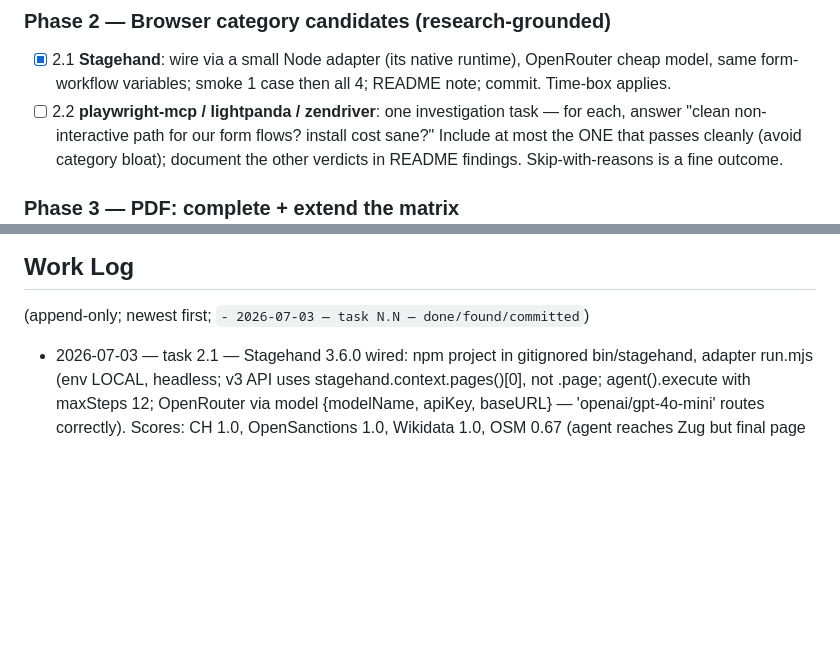
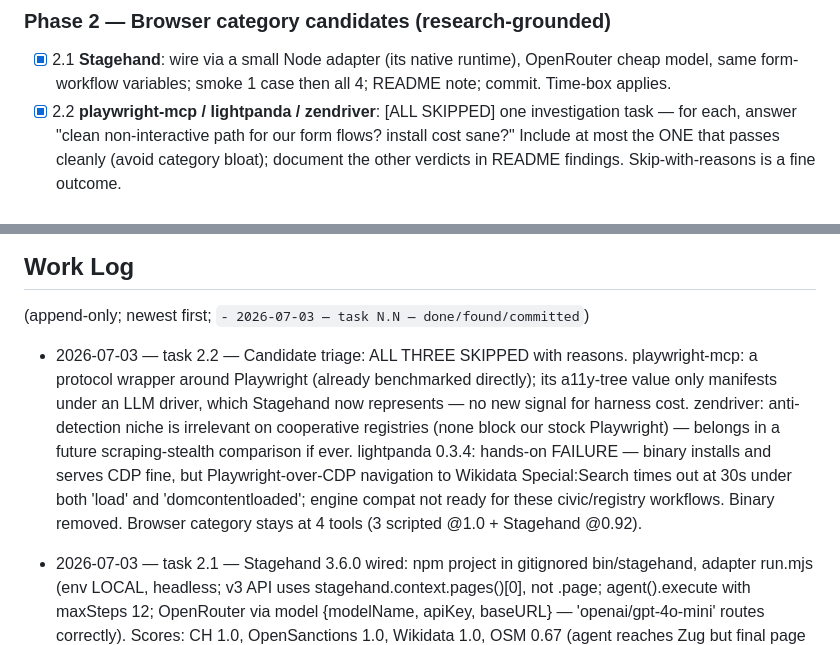
Before and after one commit to buriedsignals/benchmarks, a Markdown page: LOOP.md, 2 parts joined by grey strips. Rendered like a GitHub page; blank space fills up the shorter version.

Commit message:
Browser candidate triage: Stagehand in, playwright-mcp/zendriver/lightpanda out with reasons
LOOP.md 2.2. lightpanda verdict is hands-on: serves CDP but cannot
navigate Wikidata under load or domcontentloaded within 30s. The others
add no signal this category does not already measure.

Co-Authored-By: Claude Fable 5 <noreply@anthropic.com>

```diff
--- a/LOOP.md
+++ b/LOOP.md
@@ -100,7 +100,7 @@ matrix, missing category candidates); (4) add structural guards so the June rot
 - [x] 2.1 **Stagehand**: wire via a small Node adapter (its native runtime), OpenRouter
       cheap model, same form-workflow variables; smoke 1 case then all 4; README note;
       commit. Time-box applies.
-- [ ] 2.2 **playwright-mcp / lightpanda / zendriver**: one investigation task — for each,
+- [x] 2.2 **playwright-mcp / lightpanda / zendriver**: [ALL SKIPPED] one investigation task — for each,
       answer "clean non-interactive path for our form flows? install cost sane?" Include
       at most the ONE that passes cleanly (avoid category bloat); document the other
       verdicts in README findings. Skip-with-reasons is a fine outcome.
@@ -154,6 +154,8 @@ matrix, missing category candidates); (4) add structural guards so the June rot
 
 (append-only; newest first; `- 2026-07-03 — task N.N — done/found/committed`)
 
+- 2026-07-03 — task 2.2 — Candidate triage: ALL THREE SKIPPED with reasons. playwright-mcp: a protocol wrapper around Playwright (already benchmarked directly); its a11y-tree value only manifests under an LLM driver, which Stagehand now represents — no new signal for harness cost. zendriver: anti-detection niche is irrelevant on cooperative registries (none block our stock Playwright) — belongs in a future scraping-stealth comparison if ever. lightpanda 0.3.4: hands-on FAILURE — binary installs and serves CDP fine, but Playwright-over-CDP navigation to Wikidata Special:Search times out at 30s under both 'load' and 'domcontentloaded'; engine compat not ready for these civic/registry workflows. Binary removed. Browser category stays at 4 tools (3 scripted @1.0 + Stagehand @0.92).
+
 - 2026-07-03 — task 2.1 — Stagehand 3.6.0 wired: npm project in gitignored bin/stagehand, adapter run.mjs (env LOCAL, headless; v3 API uses stagehand.context.pages()[0], not .page; agent().execute with maxSteps 12; OpenRouter via model {modelName, apiKey, baseURL} — 'openai/gpt-4o-mini' routes correctly). Scores: CH 1.0, OpenSanctions 1.0, Wikidata 1.0, OSM 0.67 (agent reaches Zug but final page state lacks the exact Nominatim label string) → avg 0.92, the first non-1.0 browser signal — agentic exploration vs scripted selectors is now measurable. Instruction + agent chatter to stderr only. Spend: ~cents (gpt-4o-mini).
 
 - 2026-07-03 — tasks 1.4–1.5 — browser-use rebuilt for the redesigned CLI: scripts/adapters/browser_use_stdin.py launches Playwright's chromium_headless_shell on private CDP port 9243, sets BU_CDP_URL, drives the form workflow as stepwise synchronous js() calls (single-call async version died with 'Execution context was destroyed' across click navigations — restructured with wait_for_load between steps). No personal Chrome, no LLM, no prompt echo. Old agentic adapter deleted; tool relabeled 'browser-use CLI' (id kept so dedup replaces June's 0.0 rows). Checkpoint sweep: 12/12 rows at 1.0 across dev-browser/Playwright/browser-use — browser_automation is now 3 healthy tools at 100%, echo-free. PRD hypothesis confirmed: browser-use was misused, not weak.
```
Also changed, not shown: README.md (+1 -0 lines).
